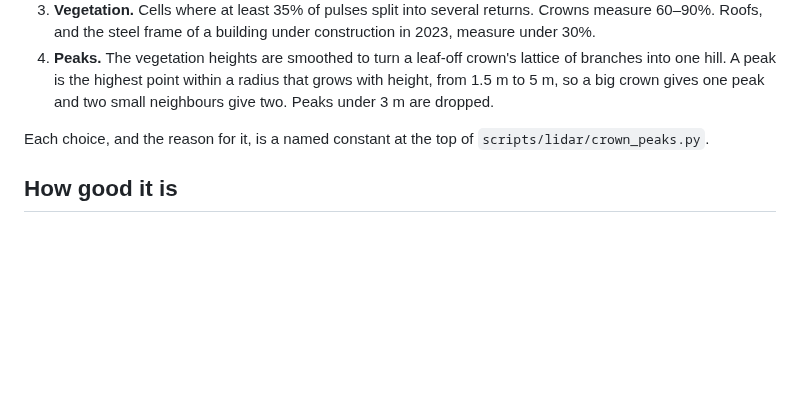
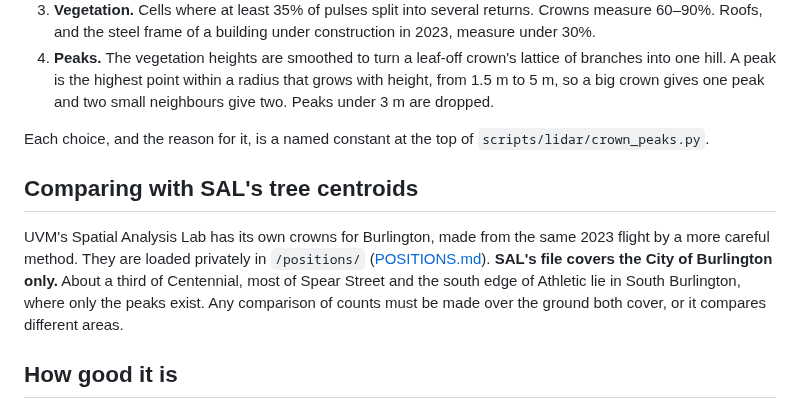
Before and after one commit to durodriguez/Florestas_VT, a Markdown page: docs/LIDAR.md, the part around the change. Rendered like a GitHub page; blank space fills up the shorter version.

```diff
--- a/docs/LIDAR.md
+++ b/docs/LIDAR.md
@@ -72,6 +72,16 @@ committed.
 Each choice, and the reason for it, is a named constant at the top of
 `scripts/lidar/crown_peaks.py`.
 
+## Comparing with SAL's tree centroids
+
+UVM's Spatial Analysis Lab has its own crowns for Burlington, made from the
+same 2023 flight by a more careful method. They are loaded privately in
+`/positions/` ([POSITIONS.md](POSITIONS.md#tree-crowns-from-sal-privately)).
+**SAL's file covers the City of Burlington only.** About a third of
+Centennial, most of Spear Street and the south edge of Athletic lie in South
+Burlington, where only the peaks exist. Any comparison of counts must be made
+over the ground both cover, or it compares different areas.
+
 ## How good it is
 
 **Positions.** Burlington's street trees have surveyed positions. Their nearest
```
Also changed, not shown: docs/TODO.md (+8 -0 lines).
